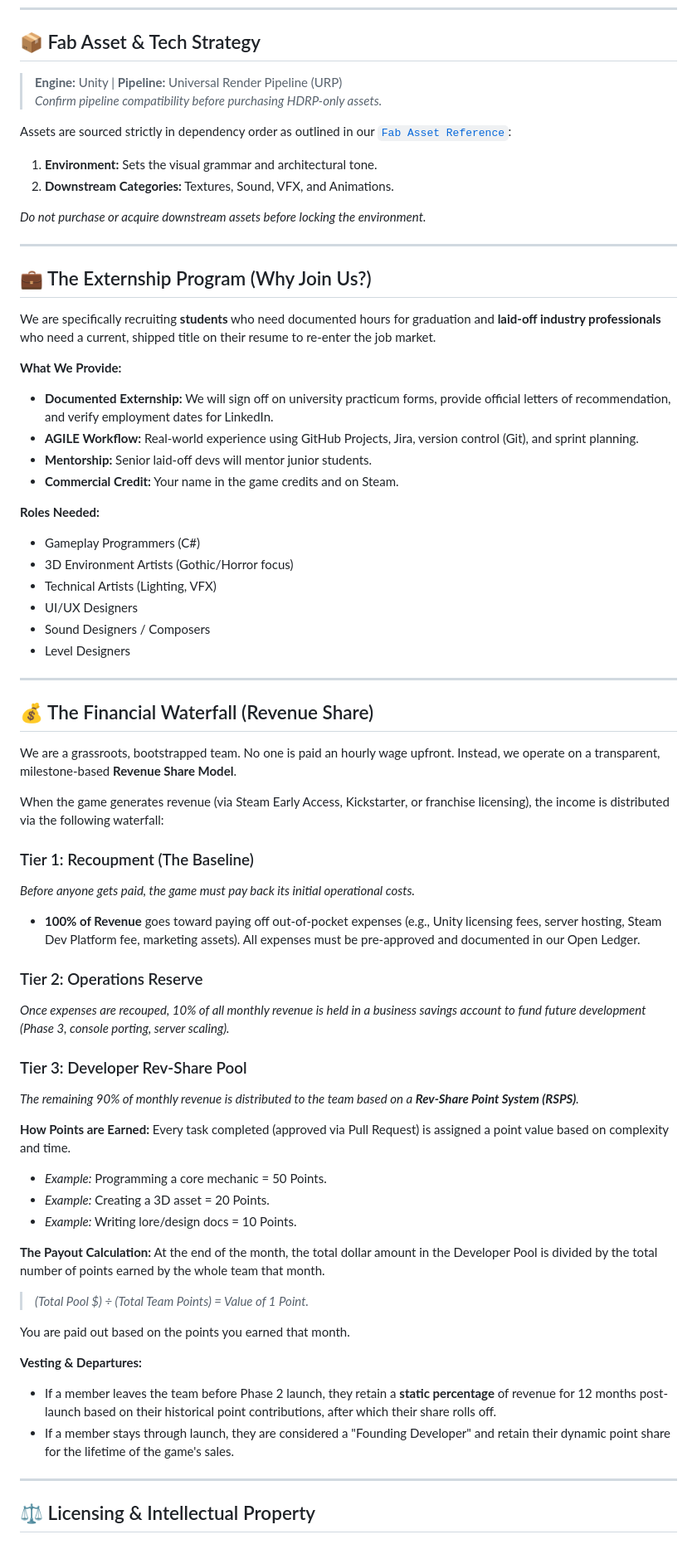
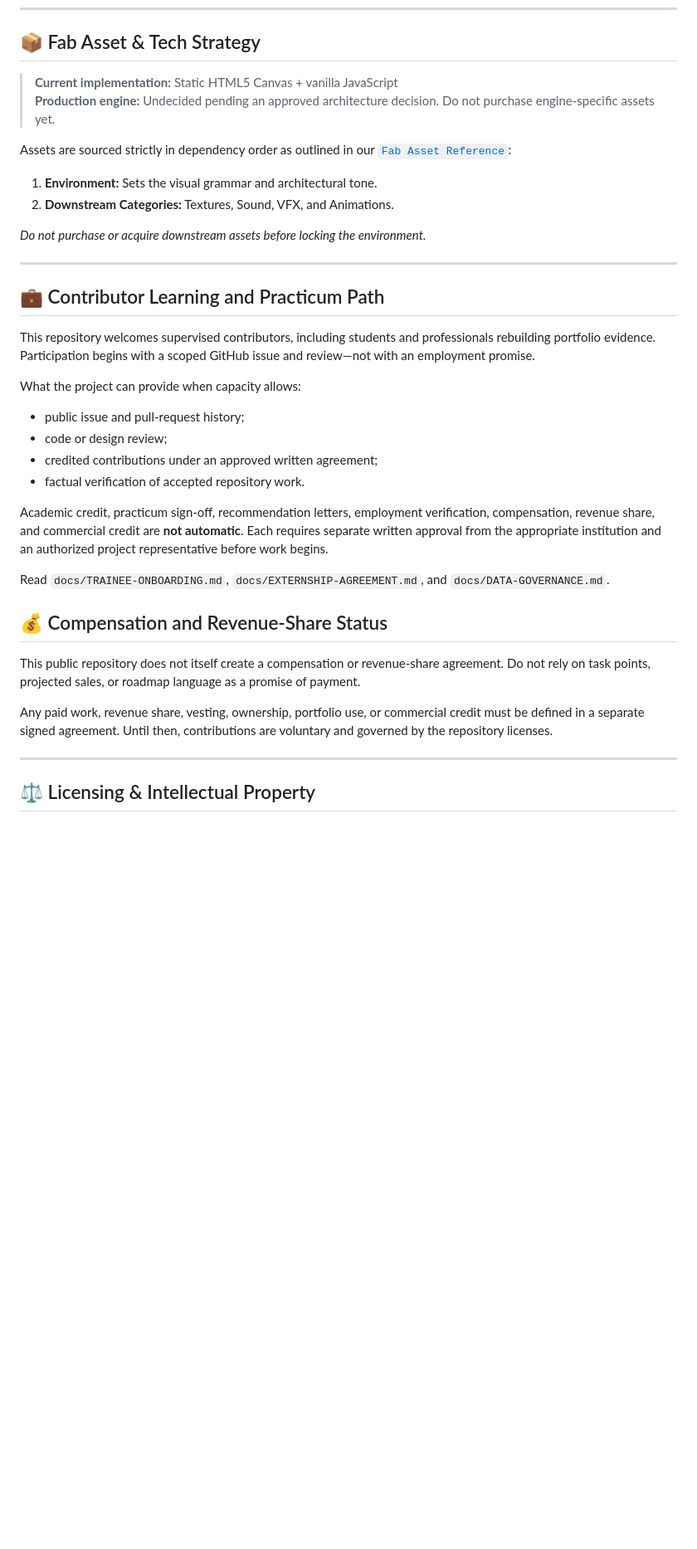
Before and after one commit to ibloud/violets-revenge, a Markdown page: README.md, the part around one of its changes. Shown at 83% size. Drawn GitHub-style; blank space fills up the shorter version.

Commit message:
docs: make trainee pathway accurate and reproducible

```diff
--- a/README.md
+++ b/README.md
@@ -47,8 +80,8 @@ We are building this franchise in iterative, achievable phases to ensure quick p
 
 ## 📦 Fab Asset & Tech Strategy
 
-> **Engine:** Unity | **Pipeline:** Universal Render Pipeline (URP)
-> *Confirm pipeline compatibility before purchasing HDRP-only assets.*
+> **Current implementation:** Static HTML5 Canvas + vanilla JavaScript
+> **Production engine:** Undecided pending an approved architecture decision. Do not purchase engine-specific assets yet.
 
 Assets are sourced strictly in dependency order as outlined in our [`Fab Asset Reference`](https://github.com/ibloud/violets-revenge/blob/main/Fab-Asset-Ref):
 
@@ -59,57 +92,26 @@ Assets are sourced strictly in dependency order as outlined in our [`Fab Asset R
 
 ---
 
-## 💼 The Externship Program (Why Join Us?)
+## 💼 Contributor Learning and Practicum Path
 
-We are specifically recruiting **students** who need documented hours for graduation and **laid-off industry professionals** who need a current, shipped title on their resume to re-enter the job market.
+This repository welcomes supervised contributors, including students and professionals rebuilding portfolio evidence. Participation begins with a scoped GitHub issue and review—not with an employment promise.
 
-**What We Provide:**
-*   **Documented Externship:** We will sign off on university practicum forms, provide official letters of recommendation, and verify employment dates for LinkedIn.
-*   **AGILE Workflow:** Real-world experience using GitHub Projects, Jira, version control (Git), and sprint planning.
-*   **Mentorship:** Senior laid-off devs will mentor junior students.
-*   **Commercial Credit:** Your name in the game credits and on Steam.
+What the project can provide when capacity allows:
 
-**Roles Needed:**
-*   Gameplay Programmers (C#)
-*   3D Environment Artists (Gothic/Horror focus)
-*   Technical Artists (Lighting, VFX)
-*   UI/UX Designers
-*   Sound Designers / Composers
-*   Level Designers
+- public issue and pull-request history;
+- code or design review;
+- credited contributions under an approved written agreement;
+- factual verification of accepted repository work.
 
----
+Academic credit, practicum sign-off, recommendation letters, employment verification, compensation, revenue share, and commercial credit are **not automatic**. Each requires separate written approval from the appropriate institution and an authorized project representative before work begins.
 
-## 💰 The Financial Waterfall (Revenue Share)
+Read `docs/TRAINEE-ONBOARDING.md`, `docs/EXTERNSHIP-AGREEMENT.md`, and `docs/DATA-GOVERNANCE.md`.
 
-We are a grassroots, bootstrapped team. No one is paid an hourly wage upfront. Instead, we operate on a transparent, milestone-based **Revenue Share Model**.
+## 💰 Compensation and Revenue-Share Status
 
-When the game generates revenue (via Steam Early Access, Kickstarter, or franchise licensing), the income is distributed via the following waterfall:
+This public repository does not itself create a compensation or revenue-share agreement. Do not rely on task points, projected sales, or roadmap language as a promise of payment.
 
-### Tier 1: Recoupment (The Baseline)
-*Before anyone gets paid, the game must pay back its initial operational costs.*
-*   **100% of Revenue** goes toward paying off out-of-pocket expenses (e.g., Unity licensing fees, server hosting, Steam Dev Platform fee, marketing assets). All expenses must be pre-approved and documented in our Open Ledger.
-
-### Tier 2: Operations Reserve
-*Once expenses are recouped, 10% of all monthly revenue is held in a business savings account to fund future development (Phase 3, console porting, server scaling).*
-
-### Tier 3: Developer Rev-Share Pool
-*The remaining 90% of monthly revenue is distributed to the team based on a **Rev-Share Point System (RSPS)**.*
-
-**How Points are Earned:**
-Every task completed (approved via Pull Request) is assigned a point value based on complexity and time.
-*   *Example:* Programming a core mechanic = 50 Points.
-*   *Example:* Creating a 3D asset = 20 Points.
-*   *Example:* Writing lore/design docs = 10 Points.
-
-**The Payout Calculation:**
-At the end of the month, the total dollar amount in the Developer Pool is divided by the total number of points earned by the whole team that month.
-> *(Total Pool $) ÷ (Total Team Points) = Value of 1 Point.*
-
-You are paid out based on the points you earned that month.
-
-**Vesting & Departures:**
-*   If a member leaves the team before Phase 2 launch, they retain a **static percentage** of revenue for 12 months post-launch based on their historical point contributions, after which their share rolls off.
-*   If a member stays through launch, they are considered a "Founding Developer" and retain their dynamic point share for the lifetime of the game's sales.
+Any paid work, revenue share, vesting, ownership, portfolio use, or commercial credit must be defined in a separate signed agreement. Until then, contributions are voluntary and governed by the repository licenses.
 
 ---
 
```
Also changed, not shown: other parts of README.md (+46 -9 lines).
